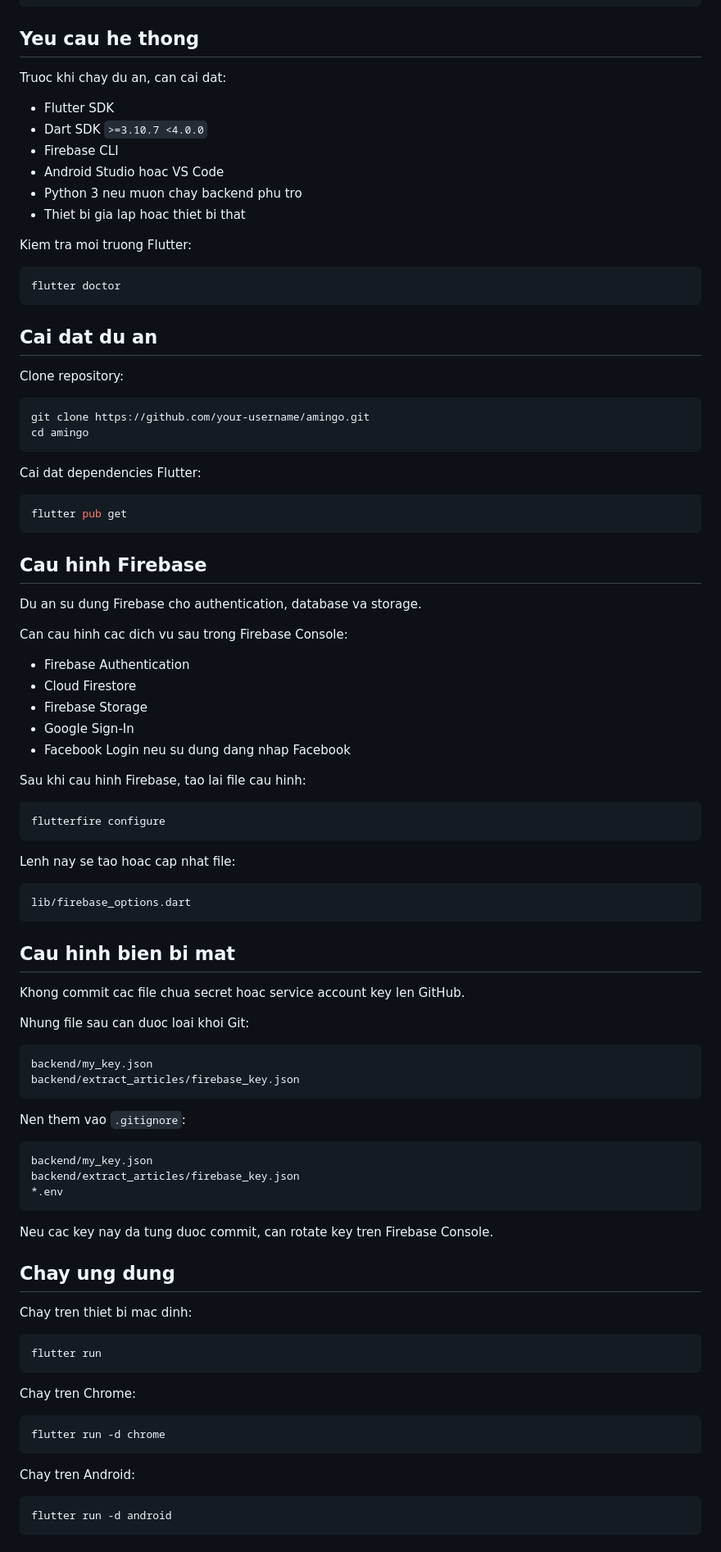
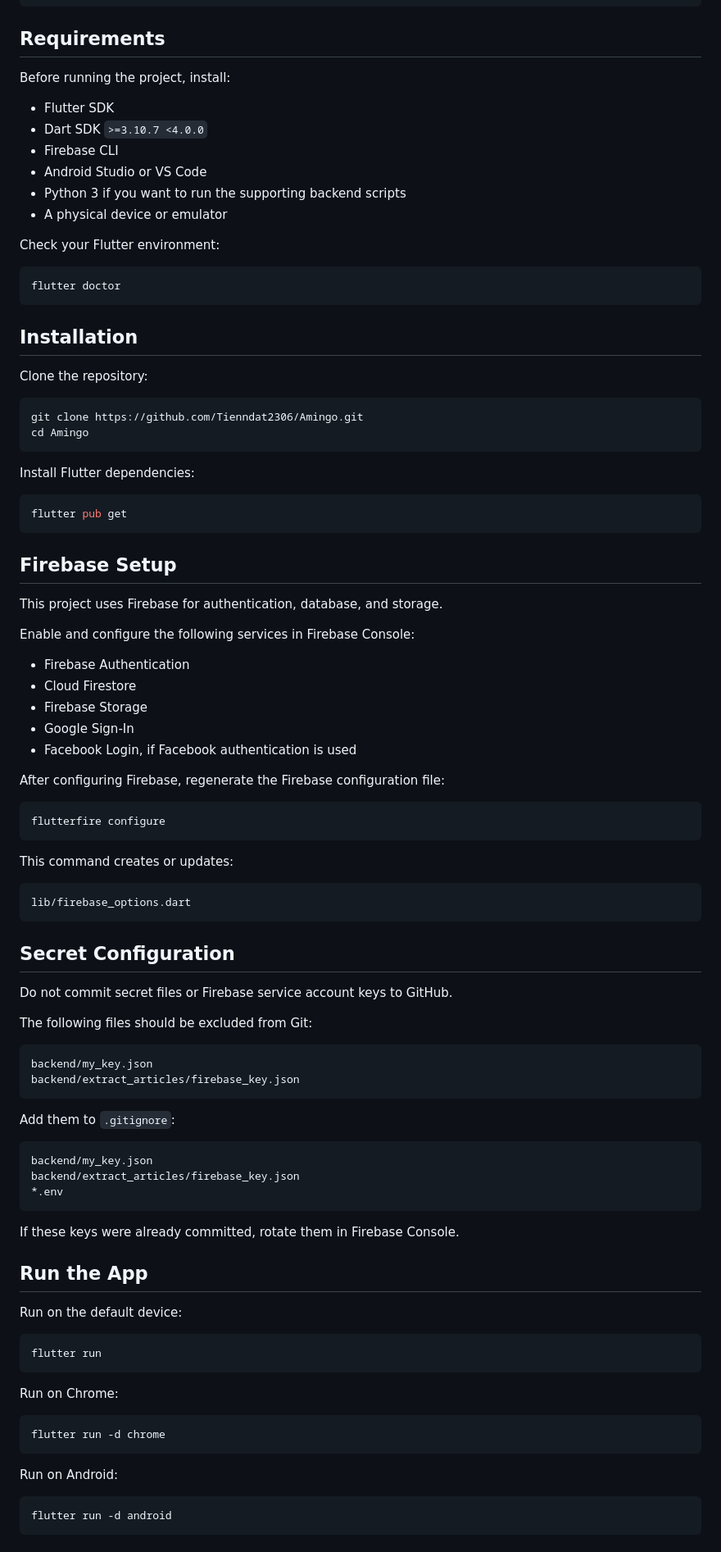
Before and after one commit to Tienndat2306/Amingo, a Markdown page: README.md, the part around one of its changes. Shown at 82% size. Rendered like a GitHub page.

````diff
--- a/README.md
+++ b/README.md
@@ -90,74 +90,74 @@ Amingo/
 `-- firebase.json
 ```
 
-## Yeu cau he thong
+## Requirements
 
-Truoc khi chay du an, can cai dat:
+Before running the project, install:
 
 - Flutter SDK
 - Dart SDK `>=3.10.7 <4.0.0`
 - Firebase CLI
-- Android Studio hoac VS Code
-- Python 3 neu muon chay backend phu tro
-- Thiet bi gia lap hoac thiet bi that
+- Android Studio or VS Code
+- Python 3 if you want to run the supporting backend scripts
+- A physical device or emulator
 
-Kiem tra moi truong Flutter:
+Check your Flutter environment:
 
 ```bash
 flutter doctor
 ```
 
-## Cai dat du an
+## Installation
 
-Clone repository:
+Clone the repository:
 
 ```bash
-git clone https://github.com/your-username/amingo.git
-cd amingo
+git clone https://github.com/Tienndat2306/Amingo.git
+cd Amingo
 ```
 
-Cai dat dependencies Flutter:
+Install Flutter dependencies:
 
 ```bash
 flutter pub get
 ```
 
-## Cau hinh Firebase
+## Firebase Setup
 
-Du an su dung Firebase cho authentication, database va storage.
+This project uses Firebase for authentication, database, and storage.
 
-Can cau hinh cac dich vu sau trong Firebase Console:
+Enable and configure the following services in Firebase Console:
 
 - Firebase Authentication
 - Cloud Firestore
 - Firebase Storage
 - Google Sign-In
-- Facebook Login neu su dung dang nhap Facebook
+- Facebook Login, if Facebook authentication is used
 
-Sau khi cau hinh Firebase, tao lai file cau hinh:
+After configuring Firebase, regenerate the Firebase configuration file:
 
 ```bash
 flutterfire configure
 ```
 
-Lenh nay se tao hoac cap nhat file:
+This command creates or updates:
 
 ```text
 lib/firebase_options.dart
 ```
 
-## Cau hinh bien bi mat
+## Secret Configuration
 
-Khong commit cac file chua secret hoac service account key len GitHub.
+Do not commit secret files or Firebase service account keys to GitHub.
 
-Nhung file sau can duoc loai khoi Git:
+The following files should be excluded from Git:
 
 ```text
 backend/my_key.json
 backend/extract_articles/firebase_key.json
 ```
 
-Nen them vao `.gitignore`:
+Add them to `.gitignore`:
 
 ```gitignore
 backend/my_key.json
@@ -165,23 +165,23 @@ backend/extract_articles/firebase_key.json
 *.env
 ```
 
-Neu cac key nay da tung duoc commit, can rotate key tren Firebase Console.
+If these keys were already committed, rotate them in Firebase Console.
 
-## Chay ung dung
+## Run the App
 
-Chay tren thiet bi mac dinh:
+Run on the default device:
 
 ```bash
 flutter run
 ```
 
-Chay tren Chrome:
+Run on Chrome:
 
 ```bash
 flutter run -d chrome
 ```
 
-Chay tren Android:
+Run on Android:
 
 ```bash
 flutter run -d android
````
Also changed, not shown: other parts of README.md (+97 -97 lines).
